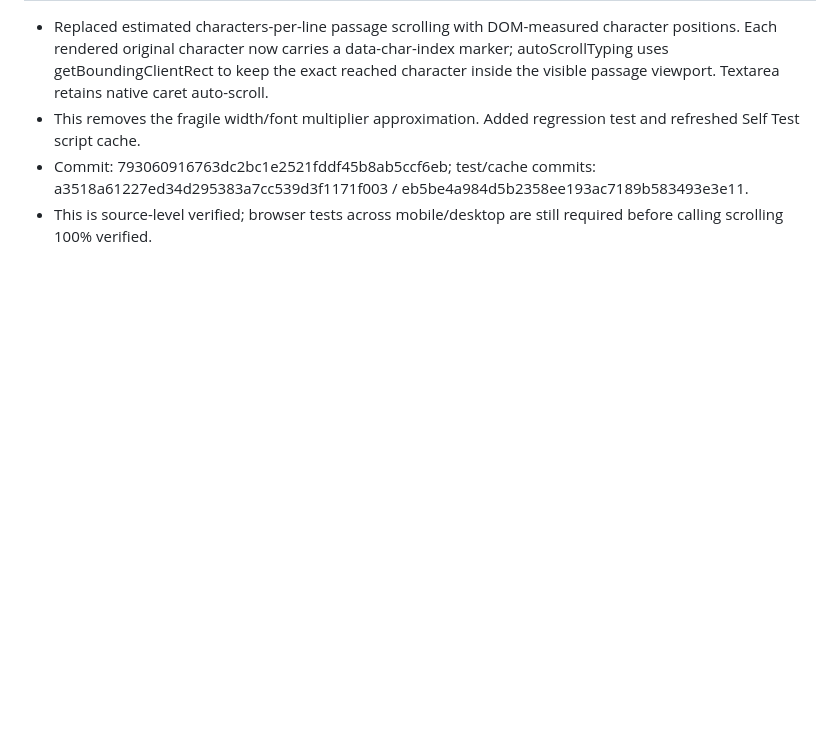
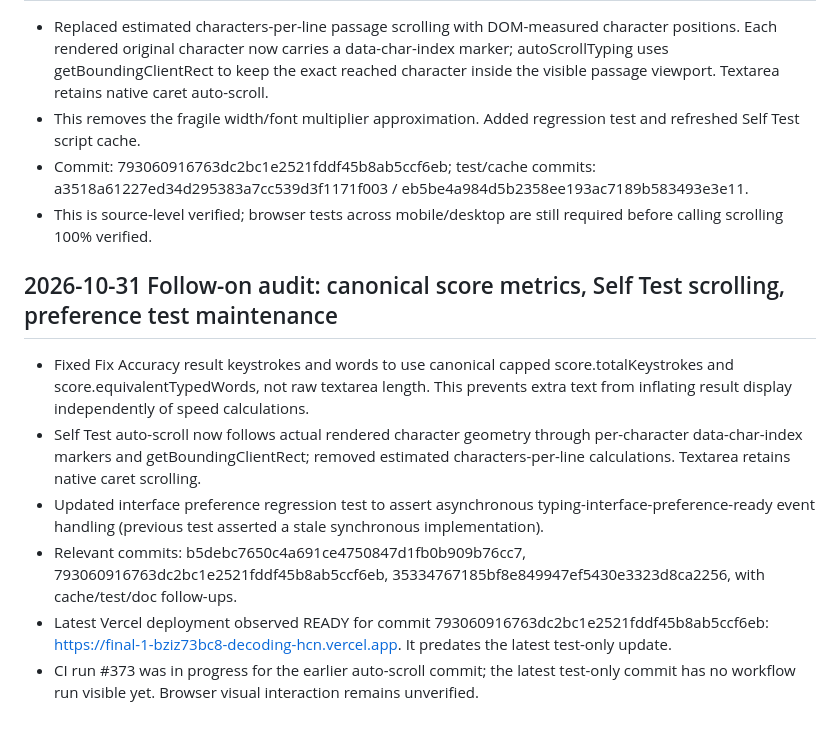
Before and after one commit to mrtabahi/final-1, a Markdown page: docs/DEVELOPMENT_HANDOFF.md, the part around the change. Rendered like a GitHub page; blank space fills up the shorter version.

Commit message:
Record scorecard and auto-scroll audit follow-ups

```diff
--- a/docs/DEVELOPMENT_HANDOFF.md
+++ b/docs/DEVELOPMENT_HANDOFF.md
@@ -194,3 +194,12 @@ When work resumes, re-fetch PR #96's head SHA, Actions checks, and Vercel deploy
 - This removes the fragile width/font multiplier approximation. Added regression test and refreshed Self Test script cache.
 - Commit: 793060916763dc2bc1e2521fddf45b8ab5ccf6eb; test/cache commits: a3518a61227ed34d295383a7cc539d3f1171f003 / eb5be4a984d5b2358ee193ac7189b583493e3e11.
 - This is source-level verified; browser tests across mobile/desktop are still required before calling scrolling 100% verified.
+
+
+## 2026-10-31 Follow-on audit: canonical score metrics, Self Test scrolling, preference test maintenance
+- Fixed Fix Accuracy result keystrokes and words to use canonical capped score.totalKeystrokes and score.equivalentTypedWords, not raw textarea length. This prevents extra text from inflating result display independently of speed calculations.
+- Self Test auto-scroll now follows actual rendered character geometry through per-character data-char-index markers and getBoundingClientRect; removed estimated characters-per-line calculations. Textarea retains native caret scrolling.
+- Updated interface preference regression test to assert asynchronous typing-interface-preference-ready event handling (previous test asserted a stale synchronous implementation).
+- Relevant commits: b5debc7650c4a691ce4750847d1fb0b909b76cc7, 793060916763dc2bc1e2521fddf45b8ab5ccf6eb, 35334767185bf8e849947ef5430e3323d8ca2256, with cache/test/doc follow-ups.
+- Latest Vercel deployment observed READY for commit 793060916763dc2bc1e2521fddf45b8ab5ccf6eb: https://final-1-bziz73bc8-decoding-hcn.vercel.app. It predates the latest test-only update.
+- CI run #373 was in progress for the earlier auto-scroll commit; the latest test-only commit has no workflow run visible yet. Browser visual interaction remains unverified.
```
